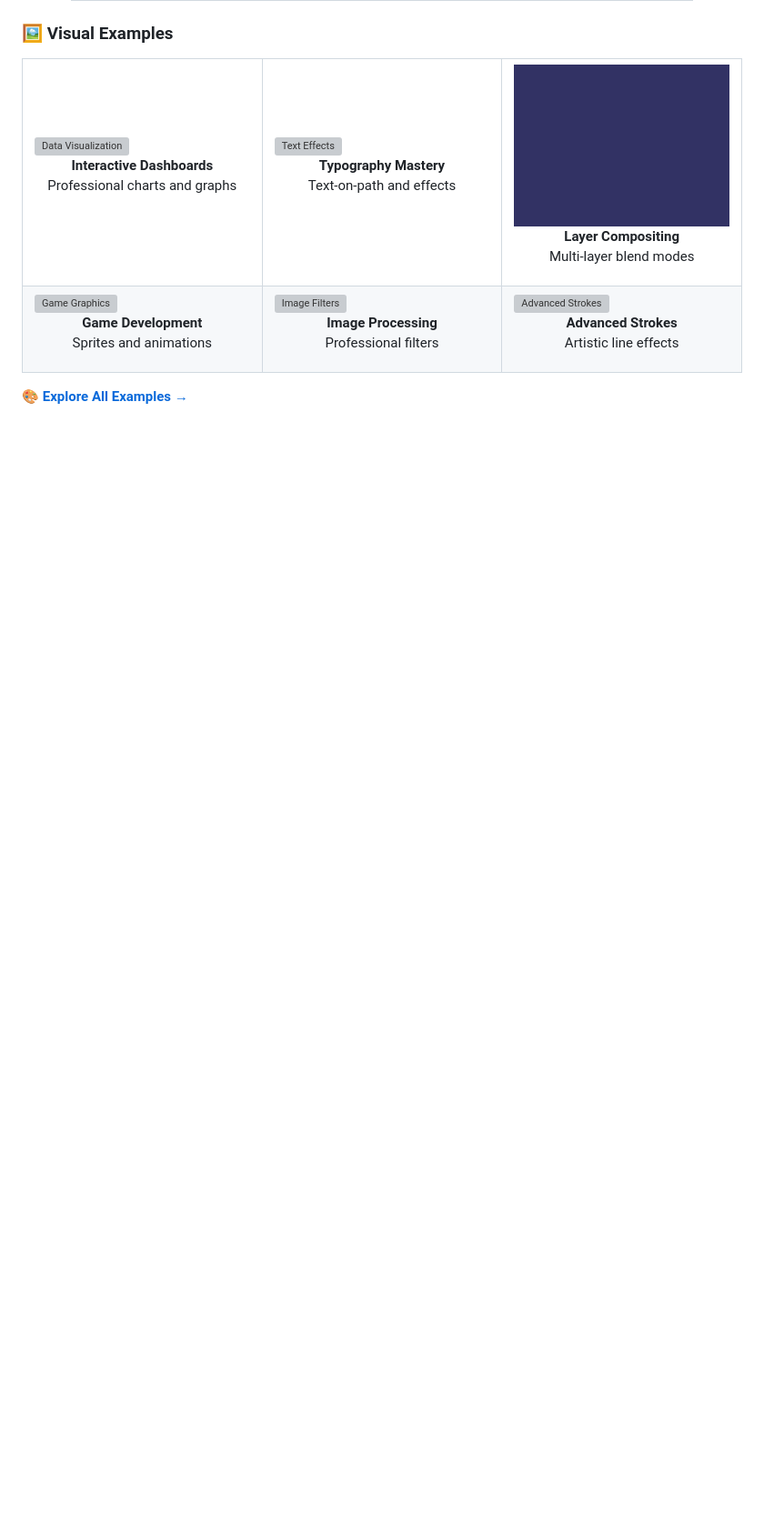
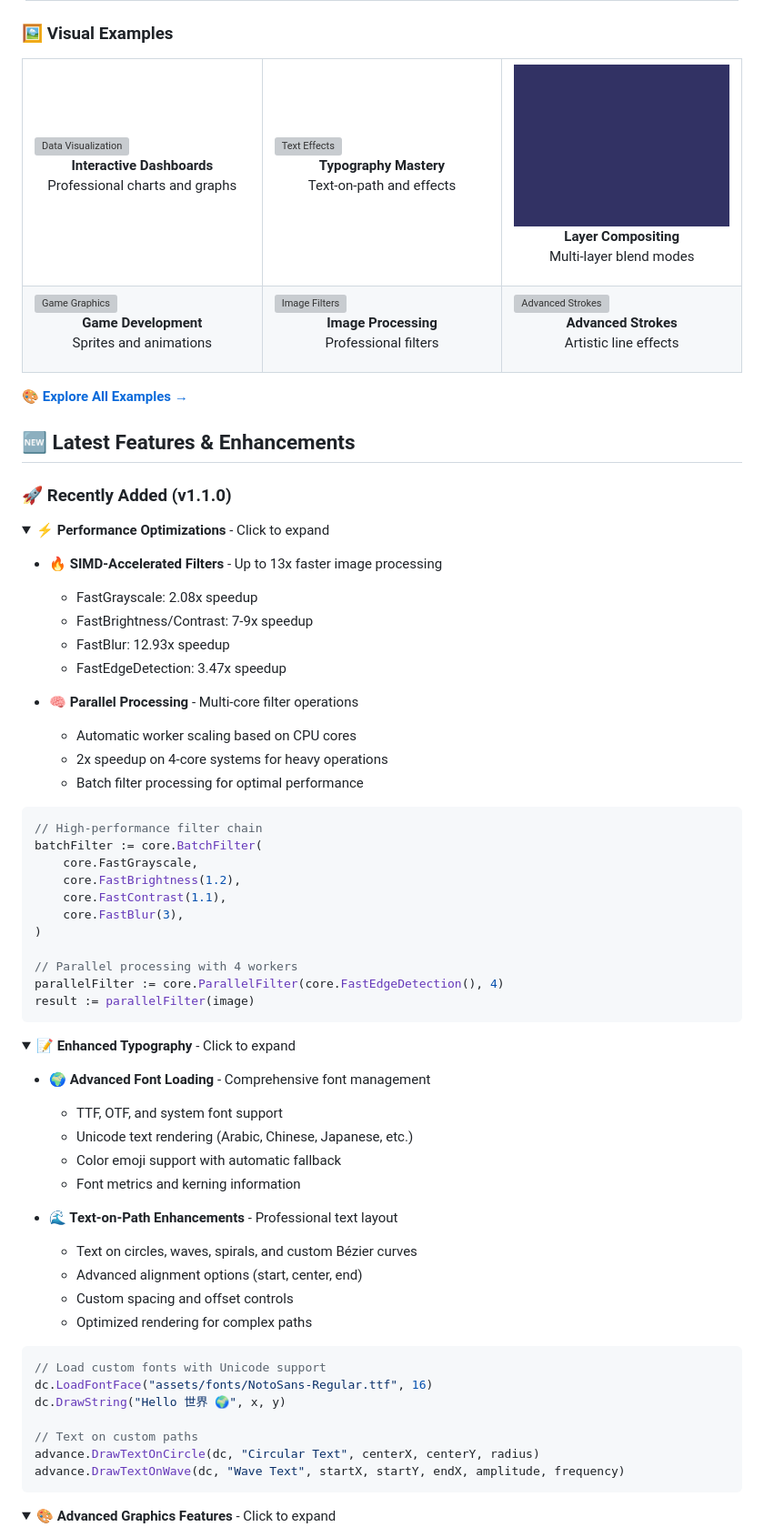
Before and after one commit to GrandpaEJ/advancegg, a Markdown page: README.md, the part around one of its changes. Shown at 91% size. Drawn GitHub-style; folded sections open; blank space fills up the shorter version; grey boxes are pictures that could not be loaded.

````diff
--- a/README.md
+++ b/README.md
@@ -284,3 +293,68 @@ func main() {
 </table>
 
 **[🎨 Explore All Examples →](https://advancegg.pages.dev/examples/)**
+
+## 🆕 Latest Features & Enhancements
+
+### 🚀 **Recently Added (v1.1.0)**
+
+<details>
+<summary><strong>⚡ Performance Optimizations</strong> - Click to expand</summary>
+
+- **🔥 SIMD-Accelerated Filters** - Up to 13x faster image processing
+  - FastGrayscale: 2.08x speedup
+  - FastBrightness/Contrast: 7-9x speedup
+  - FastBlur: 12.93x speedup
+  - FastEdgeDetection: 3.47x speedup
+
+- **🧠 Parallel Processing** - Multi-core filter operations
+  - Automatic worker scaling based on CPU cores
+  - 2x speedup on 4-core systems for heavy operations
+  - Batch filter processing for optimal performance
+
+```go
+// High-performance filter chain
+batchFilter := core.BatchFilter(
+    core.FastGrayscale,
+    core.FastBrightness(1.2),
+    core.FastContrast(1.1),
+    core.FastBlur(3),
+)
+
+// Parallel processing with 4 workers
+parallelFilter := core.ParallelFilter(core.FastEdgeDetection(), 4)
+result := parallelFilter(image)
+```
+
+</details>
+
+<details>
+<summary><strong>📝 Enhanced Typography</strong> - Click to expand</summary>
+
+- **🌍 Advanced Font Loading** - Comprehensive font management
+  - TTF, OTF, and system font support
+  - Unicode text rendering (Arabic, Chinese, Japanese, etc.)
+  - Color emoji support with automatic fallback
+  - Font metrics and kerning information
+
+- **🌊 Text-on-Path Enhancements** - Professional text layout
+  - Text on circles, waves, spirals, and custom Bézier curves
+  - Advanced alignment options (start, center, end)
+  - Custom spacing and offset controls
+  - Optimized rendering for complex paths
+
+```go
+// Load custom fonts with Unicode support
+dc.LoadFontFace("assets/fonts/NotoSans-Regular.ttf", 16)
+dc.DrawString("Hello 世界 🌍", x, y)
+
+// Text on custom paths
+advance.DrawTextOnCircle(dc, "Circular Text", centerX, centerY, radius)
+advance.DrawTextOnWave(dc, "Wave Text", startX, startY, endX, amplitude, frequency)
+```
+
+</details>
+
+<details>
+<summary><strong>🎨 Advanced Graphics Features</strong> - Click to expand</summary>
+
````
Also changed, not shown: other parts of README.md (+46 -6 lines).
